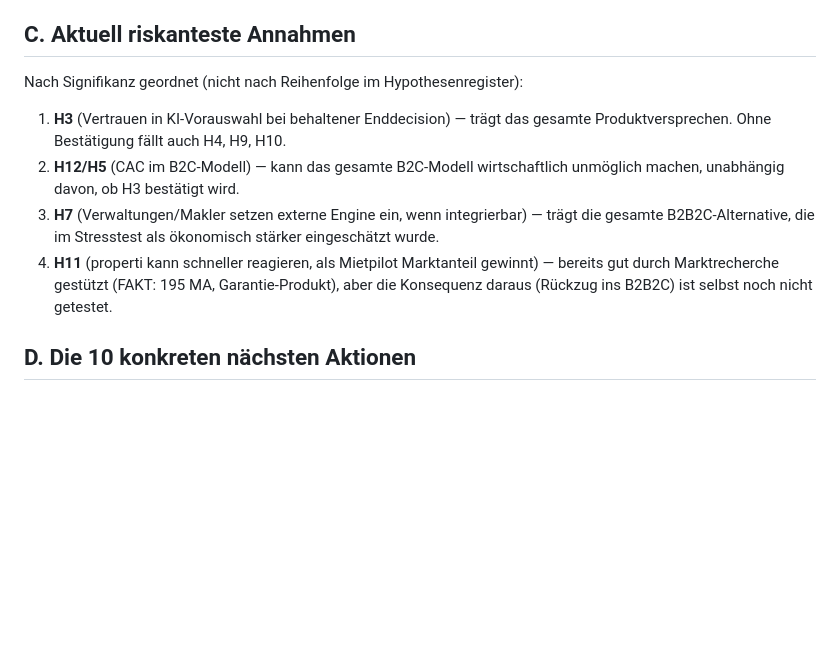
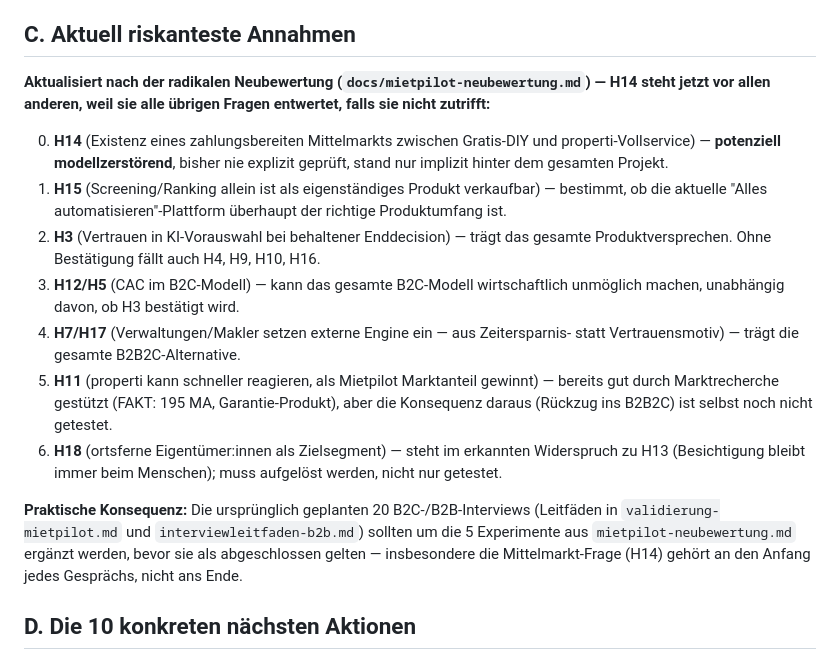
Before and after one commit to Patrickmoren/app-eigenheim-, a Markdown page: docs/operator/uebersicht.md, the part around the change. GitHub-like rendering; blank space fills up the shorter version.

```diff
--- a/docs/operator/uebersicht.md
+++ b/docs/operator/uebersicht.md
@@ -37,12 +37,24 @@
 
 ## C. Aktuell riskanteste Annahmen
 
-Nach Signifikanz geordnet (nicht nach Reihenfolge im Hypothesenregister):
+**Aktualisiert nach der radikalen Neubewertung (`docs/mietpilot-neubewertung.md`) — H14 steht
+jetzt vor allen anderen, weil sie alle übrigen Fragen entwertet, falls sie nicht zutrifft:**
 
-1. **H3** (Vertrauen in KI-Vorauswahl bei behaltener Enddecision) — trägt das gesamte Produktversprechen. Ohne Bestätigung fällt auch H4, H9, H10.
-2. **H12/H5** (CAC im B2C-Modell) — kann das gesamte B2C-Modell wirtschaftlich unmöglich machen, unabhängig davon, ob H3 bestätigt wird.
-3. **H7** (Verwaltungen/Makler setzen externe Engine ein, wenn integrierbar) — trägt die gesamte B2B2C-Alternative, die im Stresstest als ökonomisch stärker eingeschätzt wurde.
-4. **H11** (properti kann schneller reagieren, als Mietpilot Marktanteil gewinnt) — bereits gut durch Marktrecherche gestützt (FAKT: 195 MA, Garantie-Produkt), aber die Konsequenz daraus (Rückzug ins B2B2C) ist selbst noch nicht getestet.
+0. **H14** (Existenz eines zahlungsbereiten Mittelmarkts zwischen Gratis-DIY und
+   properti-Vollservice) — **potenziell modellzerstörend**, bisher nie explizit geprüft,
+   stand nur implizit hinter dem gesamten Projekt.
+1. **H15** (Screening/Ranking allein ist als eigenständiges Produkt verkaufbar) — bestimmt,
+   ob die aktuelle "Alles automatisieren"-Plattform überhaupt der richtige Produktumfang ist.
+2. **H3** (Vertrauen in KI-Vorauswahl bei behaltener Enddecision) — trägt das gesamte Produktversprechen. Ohne Bestätigung fällt auch H4, H9, H10, H16.
+3. **H12/H5** (CAC im B2C-Modell) — kann das gesamte B2C-Modell wirtschaftlich unmöglich machen, unabhängig davon, ob H3 bestätigt wird.
+4. **H7/H17** (Verwaltungen/Makler setzen externe Engine ein — aus Zeitersparnis- statt Vertrauensmotiv) — trägt die gesamte B2B2C-Alternative.
+5. **H11** (properti kann schneller reagieren, als Mietpilot Marktanteil gewinnt) — bereits gut durch Marktrecherche gestützt (FAKT: 195 MA, Garantie-Produkt), aber die Konsequenz daraus (Rückzug ins B2B2C) ist selbst noch nicht getestet.
+6. **H18** (ortsferne Eigentümer:innen als Zielsegment) — steht im erkannten Widerspruch zu H13 (Besichtigung bleibt immer beim Menschen); muss aufgelöst werden, nicht nur getestet.
+
+**Praktische Konsequenz:** Die ursprünglich geplanten 20 B2C-/B2B-Interviews (Leitfäden in
+`validierung-mietpilot.md` und `interviewleitfaden-b2b.md`) sollten um die 5 Experimente aus
+`mietpilot-neubewertung.md` ergänzt werden, bevor sie als abgeschlossen gelten — insbesondere
+die Mittelmarkt-Frage (H14) gehört an den Anfang jedes Gesprächs, nicht ans Ende.
 
 ## D. Die 10 konkreten nächsten Aktionen
 
```
Also changed, not shown: docs/mietpilot-neubewertung.md (added, +347 -0 lines), docs/operator/hypothesen.md (+5 -0 lines).
